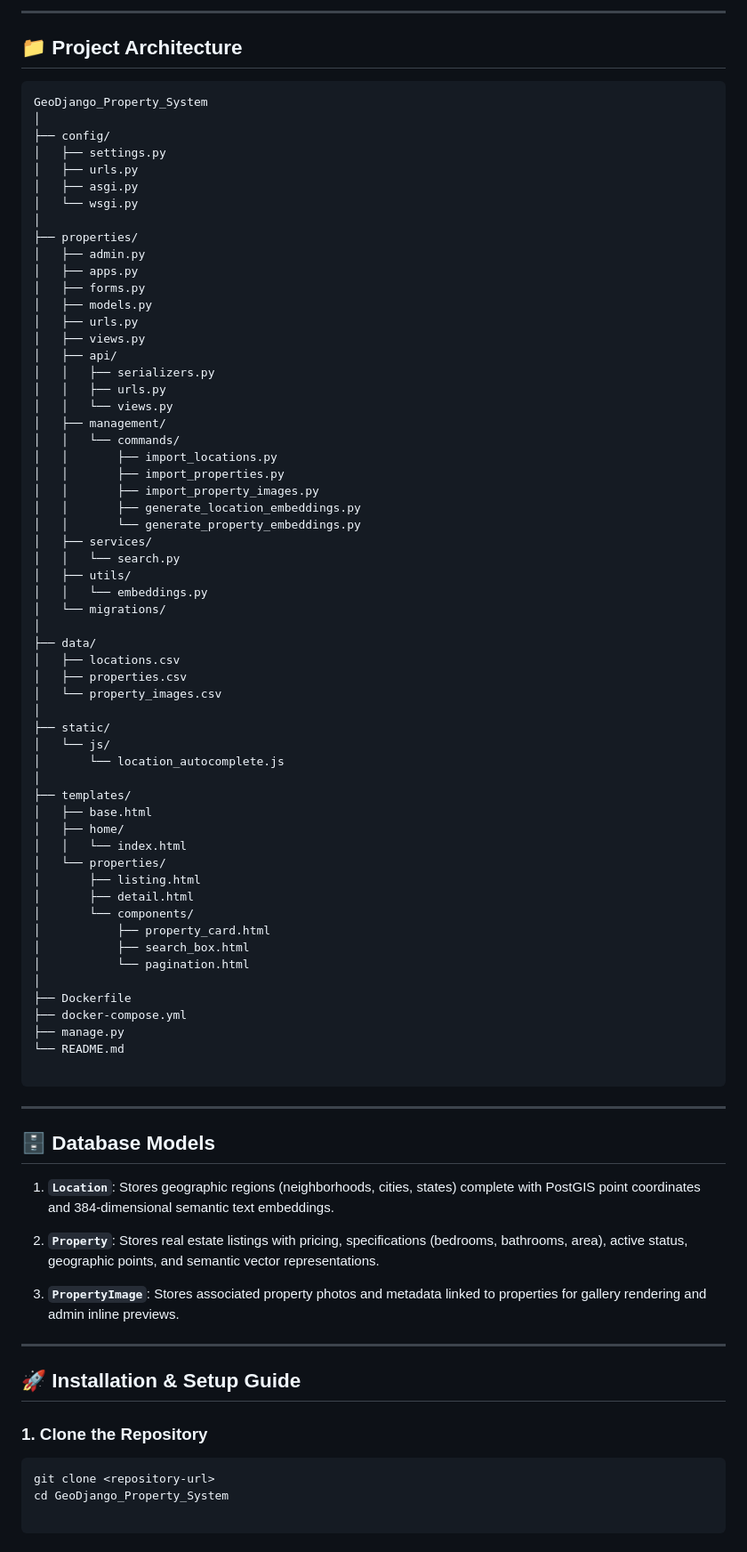
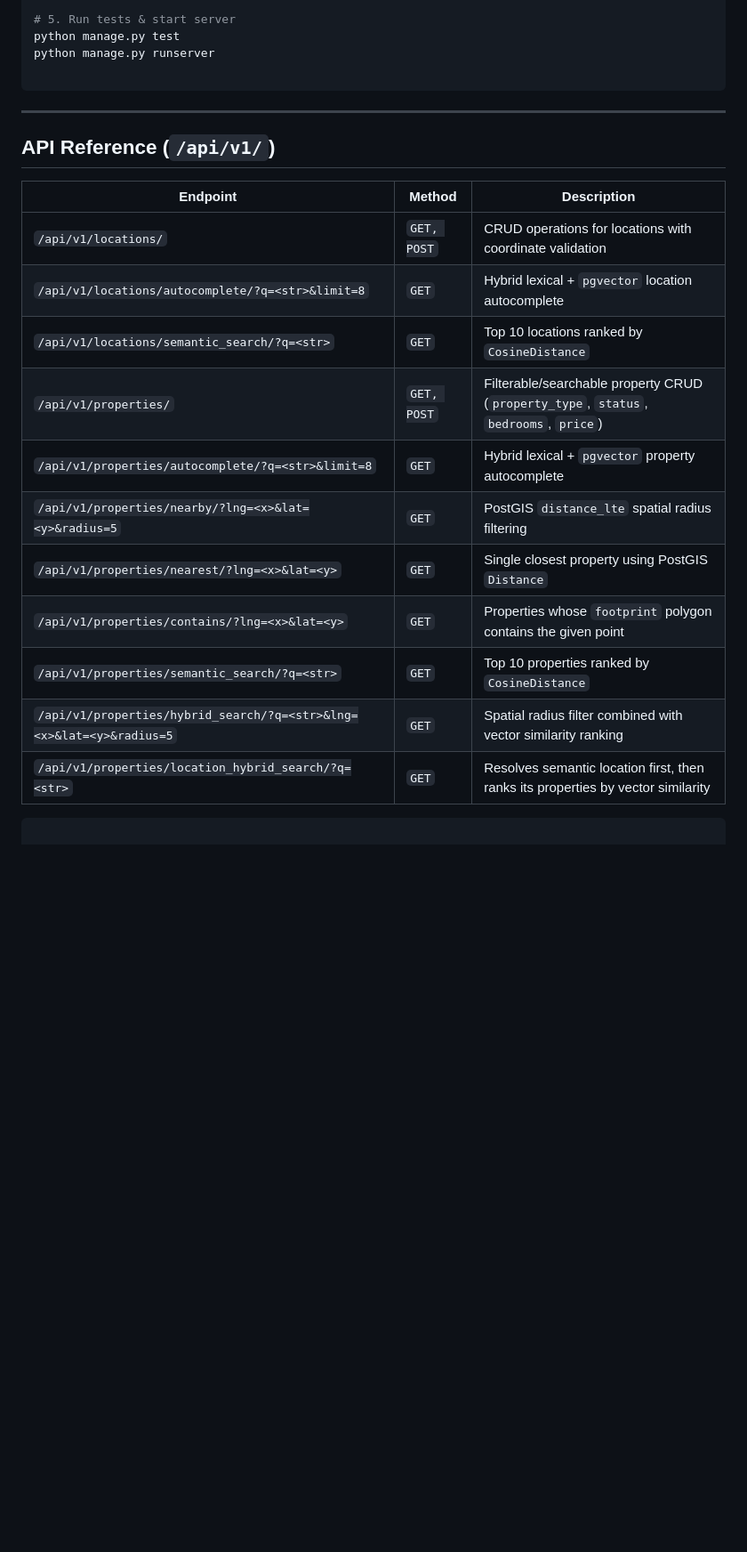
Before and after one commit to gazimaksudur2/GeoDjango-Property-System, a Markdown page: README.md, the part around one of its changes. Shown at 89% size. Drawn GitHub-style; blank space fills up the shorter version.

Commit message:
refactor: Update README to enhance clarity on architecture, features, and API references

````diff
--- a/README.md
+++ b/README.md
@@ -98,90 +67,25 @@ A modern, production-ready real estate discovery platform built with **Django 4.
----
-
-## 📁 Project Architecture
-
-```text
-GeoDjango_Property_System
-│
-├── config/
-│   ├── settings.py
-│   ├── urls.py
-│   ├── asgi.py
-│   └── wsgi.py
-│
-├── properties/
-│   ├── admin.py
-│   ├── apps.py
-│   ├── forms.py
-│   ├── models.py
-│   ├── urls.py
-│   ├── views.py
-│   ├── api/
-│   │   ├── serializers.py
-│   │   ├── urls.py
-│   │   └── views.py
-│   ├── management/
-│   │   └── commands/
-│   │       ├── import_locations.py
-│   │       ├── import_properties.py
-│   │       ├── import_property_images.py
-│   │       ├── generate_location_embeddings.py
-│   │       └── generate_property_embeddings.py
-│   ├── services/
-│   │   └── search.py
-│   ├── utils/
-│   │   └── embeddings.py
-│   └── migrations/
-│
-├── data/
-│   ├── locations.csv
-│   ├── properties.csv
-│   └── property_images.csv
-│
-├── static/
-│   └── js/
-│       └── location_autocomplete.js
-│
-├── templates/
-│   ├── base.html
-│   ├── home/
-│   │   └── index.html
-│   └── properties/
-│       ├── listing.html
-│       ├── detail.html
-│       └── components/
-│           ├── property_card.html
-│           ├── search_box.html
-│           └── pagination.html
-│
-├── Dockerfile
-├── docker-compose.yml
-├── manage.py
-└── README.md
+# 5. Run tests & start server
+python manage.py test
+python manage.py runserver
 
 ```
 
 ---
 
-## 🗄️ Database Models
+## API Reference (`/api/v1/`)
 
-1. **`Location`**: Stores geographic regions (neighborhoods, cities, states) complete with PostGIS point coordinates and 384-dimensional semantic text embeddings.
-
-
-2. **`Property`**: Stores real estate listings with pricing, specifications (bedrooms, bathrooms, area), active status, geographic points, and semantic vector representations.
-
-
-3. **`PropertyImage`**: Stores associated property photos and metadata linked to properties for gallery rendering and admin inline previews.
-
-
-
----
-
-## 🚀 Installation & Setup Guide
-
-### 1. Clone the Repository
-
-```bash
-git clone <repository-url>
-cd GeoDjango_Property_System
+| Endpoint | Method | Description |
+| --- | --- | --- |
+| `/api/v1/locations/` | `GET, POST` | CRUD operations for locations with coordinate validation |
+| `/api/v1/locations/autocomplete/?q=<str>&limit=8` | `GET` | Hybrid lexical + `pgvector` location autocomplete |
+| `/api/v1/locations/semantic_search/?q=<str>` | `GET` | Top 10 locations ranked by `CosineDistance` |
+| `/api/v1/properties/` | `GET, POST` | Filterable/searchable property CRUD (`property_type`, `status`, `bedrooms`, `price`) |
+| `/api/v1/properties/autocomplete/?q=<str>&limit=8` | `GET` | Hybrid lexical + `pgvector` property autocomplete |
+| `/api/v1/properties/nearby/?lng=<x>&lat=<y>&radius=5` | `GET` | PostGIS `distance_lte` spatial radius filtering |
+| `/api/v1/properties/nearest/?lng=<x>&lat=<y>` | `GET` | Single closest property using PostGIS `Distance` |
+| `/api/v1/properties/contains/?lng=<x>&lat=<y>` | `GET` | Properties whose `footprint` polygon contains the given point |
+| `/api/v1/properties/semantic_search/?q=<str>` | `GET` | Top 10 properties ranked by `CosineDistance` |
+| `/api/v1/properties/hybrid_search/?q=<str>&lng=<x>&lat=<y>&radius=5` | `GET` | Spatial radius filter combined with vector similarity ranking |
+| `/api/v1/properties/location_hybrid_search/?q=<str>` | `GET` | Resolves semantic location first, then ranks its properties by vector similarity |
 
 ```
````
Also changed, not shown: other parts of README.md (+53 -157 lines).
